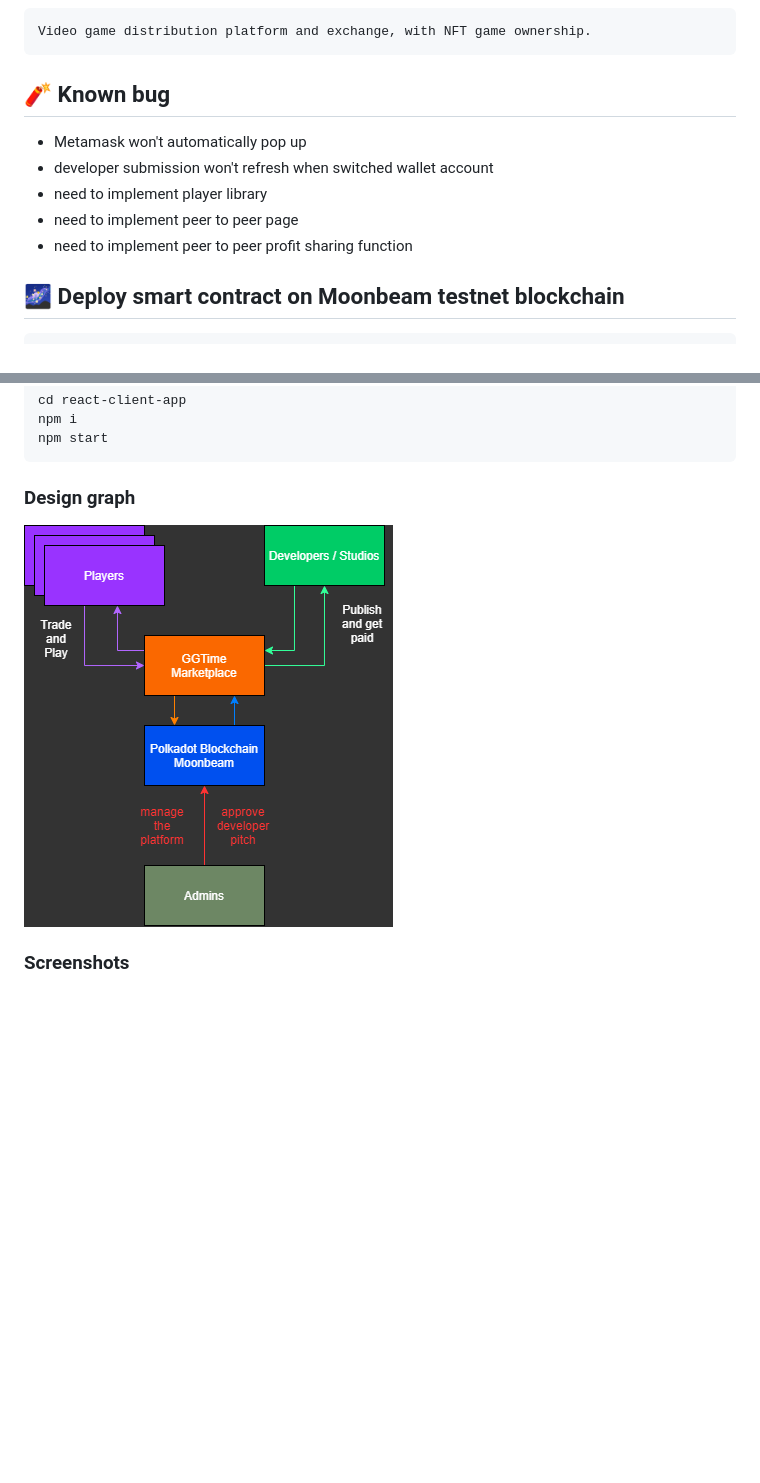
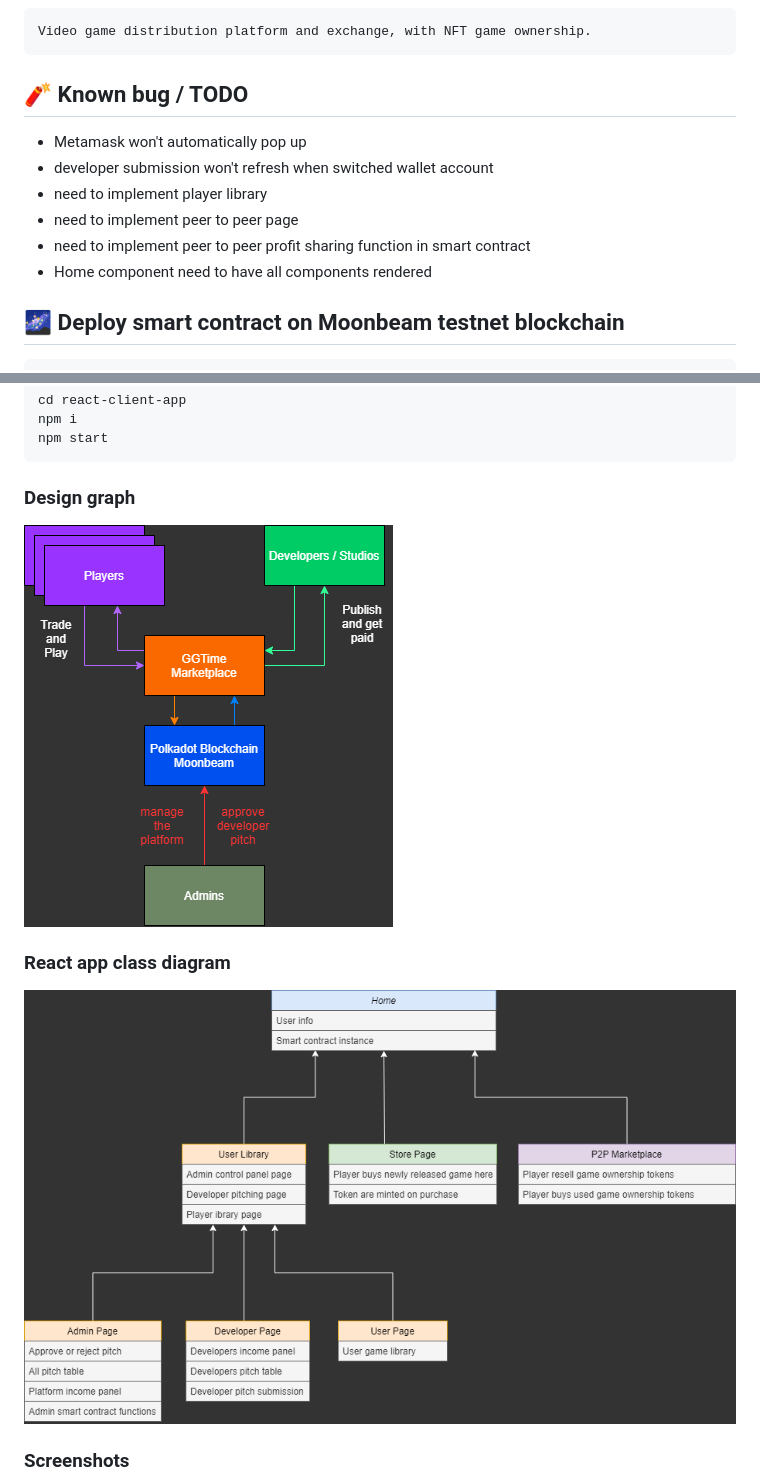
Before and after one commit to CccrizzZ/GGTExchange, a Markdown page: README.md, 2 parts joined by grey strips. Drawn GitHub-style; pictures changed too: classdiagram.png (added); blank space fills up the shorter version.

```diff
--- a/README.md
+++ b/README.md
@@ -11,12 +11,13 @@
 
 
     Video game distribution platform and exchange, with NFT game ownership.
-## 🧨 Known bug
+## 🧨 Known bug / TODO
 - Metamask won't automatically pop up
 - developer submission won't refresh when switched wallet account
 - need to implement player library
 - need to implement peer to peer page
-- need to implement peer to peer profit sharing function
+- need to implement peer to peer profit sharing function in smart contract
+- Home component need to have all components rendered
 
 
 
@@ -37,8 +38,11 @@ npm start
 
 
 ### Design graph
+![graph1](https://github.com/CccrizzZ/GGTExchange/blob/main/graph1.png)
 
-![graph1](https://github.com/CccrizzZ/GGTExchange/blob/main/graph1.png)
+### React app class diagram
+![class](https://github.com/CccrizzZ/GGTExchange/blob/main/classdiagram.png)
+
 
 ### Screenshots
 ![sc](https://github.com/CccrizzZ/GGTExchange/blob/main/sc.png)
```
Also changed, not shown: 3 other files.
